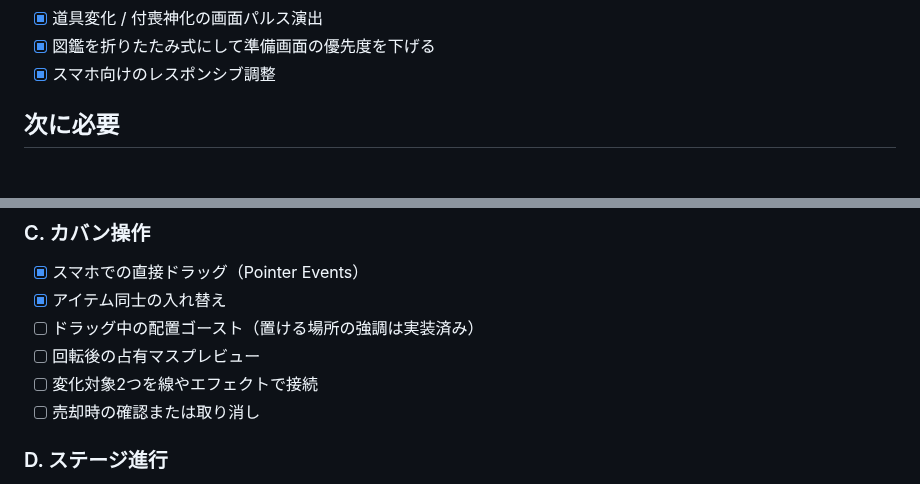
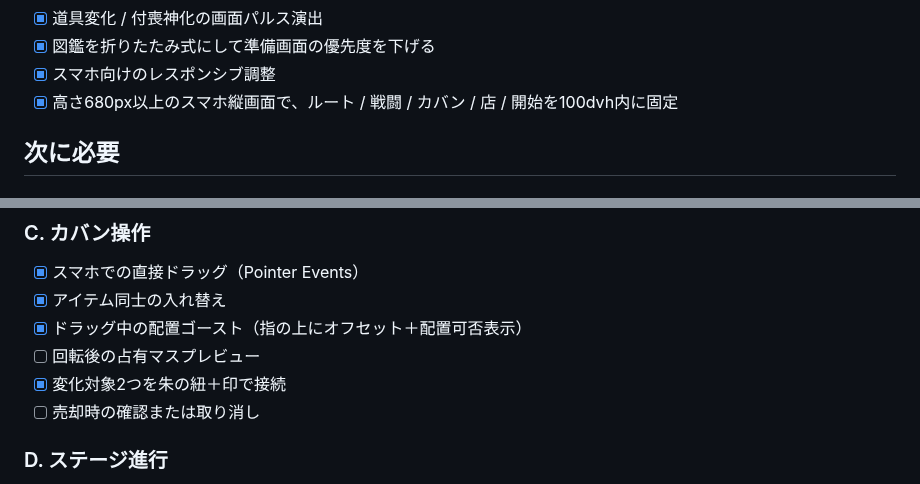
Before and after one commit to ta04042008-blip/tsukumogami-backpack, a Markdown page: UI_REBUILD.md, 2 parts joined by grey strips. GitHub-like rendering.

Commit message:
docs: mark one-screen layout, drag ghost and reaction cord implemented

```diff
--- a/UI_REBUILD.md
+++ b/UI_REBUILD.md
@@ -22,6 +22,7 @@
 - [x] 道具変化 / 付喪神化の画面パルス演出
 - [x] 図鑑を折りたたみ式にして準備画面の優先度を下げる
 - [x] スマホ向けのレスポンシブ調整
+- [x] 高さ680px以上のスマホ縦画面で、ルート / 戦闘 / カバン / 店 / 開始を100dvh内に固定
 
 ## 次に必要
 
@@ -46,9 +47,9 @@
 ### C. カバン操作
 - [x] スマホでの直接ドラッグ（Pointer Events）
 - [x] アイテム同士の入れ替え
-- [ ] ドラッグ中の配置ゴースト（置ける場所の強調は実装済み）
+- [x] ドラッグ中の配置ゴースト（指の上にオフセット＋配置可否表示）
 - [ ] 回転後の占有マスプレビュー
-- [ ] 変化対象2つを線やエフェクトで接続
+- [x] 変化対象2つを朱の紐＋印で接続
 - [ ] 売却時の確認または取り消し
 
 ### D. ステージ進行
```
